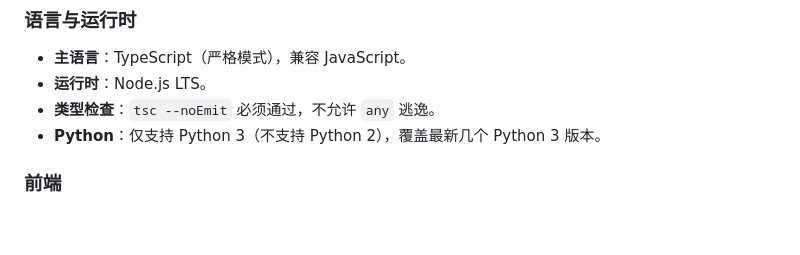
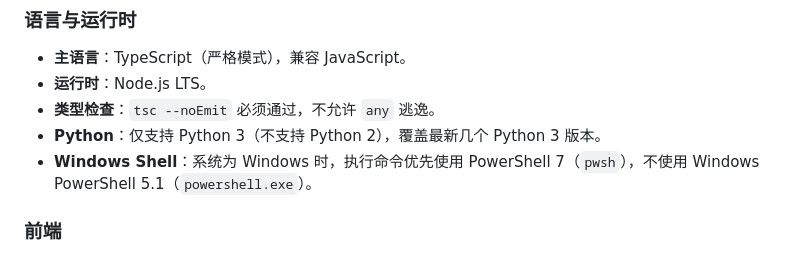
Before and after one commit to CaoMeiYouRen/cmyr-skills-agents, a Markdown page: global/AGENTS.md, the part around the change. Drawn GitHub-style; blank space fills up the shorter version.

Commit message:
docs(AGENTS): 更新 Windows Shell 使用规范
- 新增在 Windows 系统中优先使用 PowerShell 7 执行命令的说明

```diff
--- a/global/AGENTS.md
+++ b/global/AGENTS.md
@@ -39,6 +39,7 @@
 - **运行时**：Node.js LTS。
 - **类型检查**：`tsc --noEmit` 必须通过，不允许 `any` 逃逸。
 - **Python**：仅支持 Python 3（不支持 Python 2），覆盖最新几个 Python 3 版本。
+- **Windows Shell**：系统为 Windows 时，执行命令优先使用 PowerShell 7（`pwsh`），不使用 Windows PowerShell 5.1（`powershell.exe`）。
 
 ### 前端
 
```
